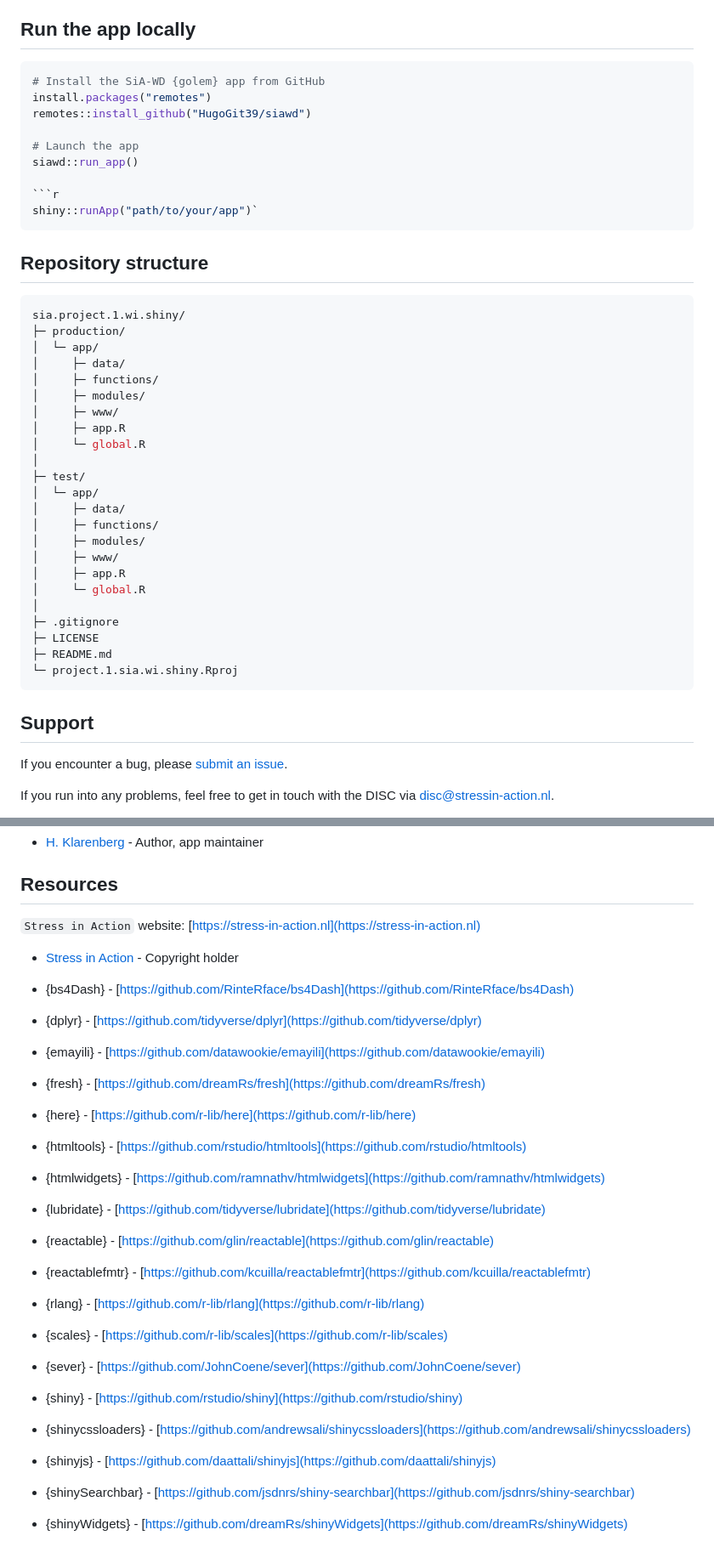
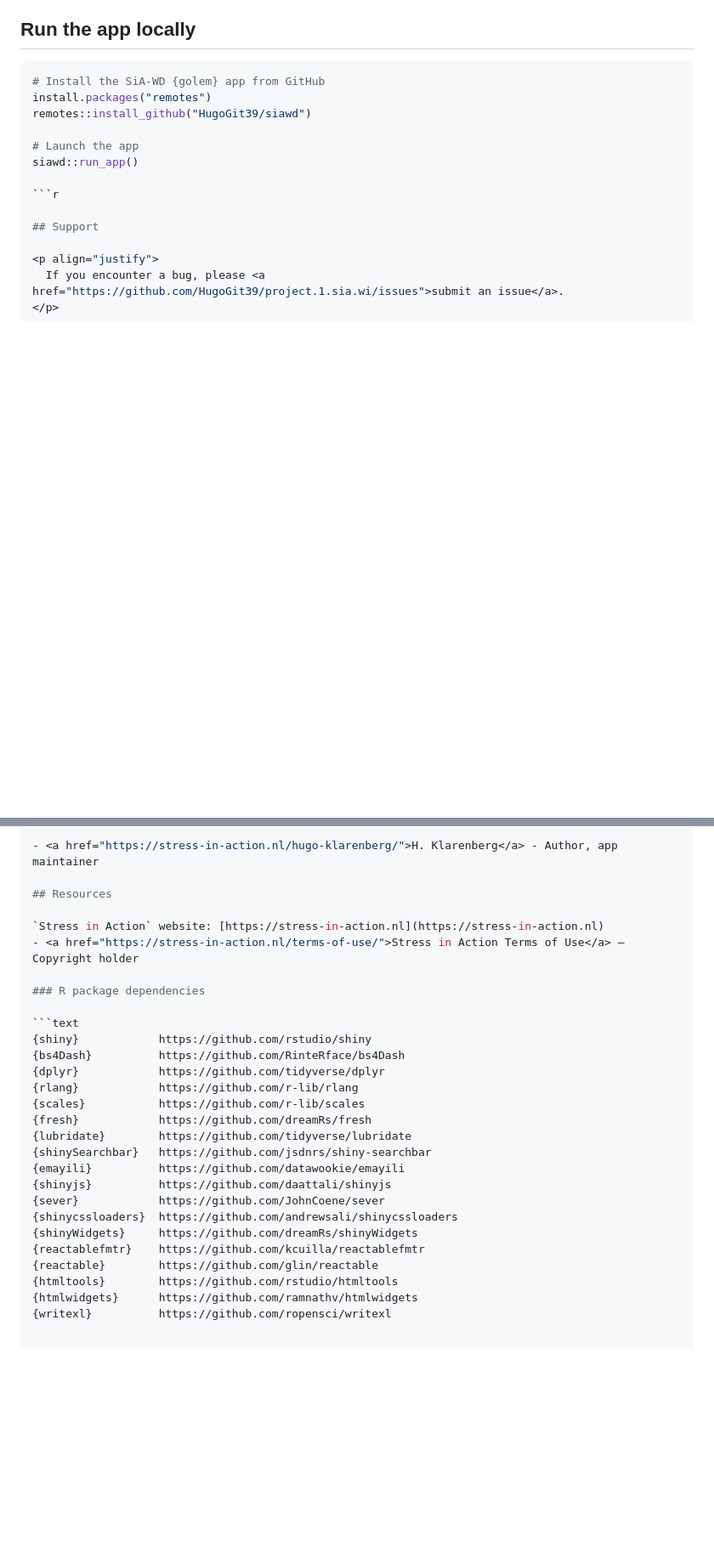
Before and after one commit to HugoGit39/siawd, a Markdown page: README.md, 2 parts joined by grey strips. Shown: that part at 85% size. Drawn GitHub-style; blank space fills up the shorter version.

````diff
--- a/README.md
+++ b/README.md
@@ -129,36 +129,6 @@ remotes::install_github("HugoGit39/siawd")
 siawd::run_app()
 
 ```r
-shiny::runApp("path/to/your/app")`
-```
-
-## Repository structure
-
-```bash
-sia.project.1.wi.shiny/
-├─ production/
-│  └─ app/
-│     ├─ data/
-│     ├─ functions/
-│     ├─ modules/
-│     ├─ www/
-│     ├─ app.R
-│     └─ global.R
-│
-├─ test/
-│  └─ app/
-│     ├─ data/
-│     ├─ functions/
-│     ├─ modules/
-│     ├─ www/
-│     ├─ app.R
-│     └─ global.R
-│
-├─ .gitignore
-├─ LICENSE
-├─ README.md
-└─ project.1.sia.wi.shiny.Rproj
-```
 
 ## Support
 
@@ -190,24 +153,26 @@ sia.project.1.wi.shiny/
 ## Resources
 
 `Stress in Action` website: [https://stress-in-action.nl](https://stress-in-action.nl)
+- <a href="https://stress-in-action.nl/terms-of-use/">Stress in Action Terms of Use</a> – Copyright holder
 
-- <a href="https://stress-in-action.nl/terms-of-use/">Stress in Action</a> - Copyright holder
+### R package dependencies
 
-- {bs4Dash} - [https://github.com/RinteRface/bs4Dash](https://github.com/RinteRface/bs4Dash)
-- {dplyr} - [https://github.com/tidyverse/dplyr](https://github.com/tidyverse/dplyr)
-- {emayili} - [https://github.com/datawookie/emayili](https://github.com/datawookie/emayili)
-- {fresh} - [https://github.com/dreamRs/fresh](https://github.com/dreamRs/fresh)
-- {here} - [https://github.com/r-lib/here](https://github.com/r-lib/here)
-- {htmltools} - [https://github.com/rstudio/htmltools](https://github.com/rstudio/htmltools)
-- {htmlwidgets} - [https://github.com/ramnathv/htmlwidgets](https://github.com/ramnathv/htmlwidgets)
-- {lubridate} - [https://github.com/tidyverse/lubridate](https://github.com/tidyverse/lubridate)
-- {reactable} - [https://github.com/glin/reactable](https://github.com/glin/reactable)
-- {reactablefmtr} - [https://github.com/kcuilla/reactablefmtr](https://github.com/kcuilla/reactablefmtr)
-- {rlang} - [https://github.com/r-lib/rlang](https://github.com/r-lib/rlang)
-- {scales} - [https://github.com/r-lib/scales](https://github.com/r-lib/scales)
-- {sever} - [https://github.com/JohnCoene/sever](https://github.com/JohnCoene/sever)
-- {shiny} - [https://github.com/rstudio/shiny](https://github.com/rstudio/shiny)
-- {shinycssloaders} - [https://github.com/andrewsali/shinycssloaders](https://github.com/andrewsali/shinycssloaders)
-- {shinyjs} - [https://github.com/daattali/shinyjs](https://github.com/daattali/shinyjs)
-- {shinySearchbar} - [https://github.com/jsdnrs/shiny-searchbar](https://github.com/jsdnrs/shiny-searchbar)
-- {shinyWidgets} - [https://github.com/dreamRs/shinyWidgets](https://github.com/dreamRs/shinyWidgets)
+```text
+{shiny}            https://github.com/rstudio/shiny
+{bs4Dash}          https://github.com/RinteRface/bs4Dash
+{dplyr}            https://github.com/tidyverse/dplyr
+{rlang}            https://github.com/r-lib/rlang
+{scales}           https://github.com/r-lib/scales
+{fresh}            https://github.com/dreamRs/fresh
+{lubridate}        https://github.com/tidyverse/lubridate
+{shinySearchbar}   https://github.com/jsdnrs/shiny-searchbar
+{emayili}          https://github.com/datawookie/emayili
+{shinyjs}          https://github.com/daattali/shinyjs
+{sever}            https://github.com/JohnCoene/sever
+{shinycssloaders}  https://github.com/andrewsali/shinycssloaders
+{shinyWidgets}     https://github.com/dreamRs/shinyWidgets
+{reactablefmtr}    https://github.com/kcuilla/reactablefmtr
+{reactable}        https://github.com/glin/reactable
+{htmltools}        https://github.com/rstudio/htmltools
+{htmlwidgets}      https://github.com/ramnathv/htmlwidgets
+{writexl}          https://github.com/ropensci/writexl
````
Also changed, not shown: other parts of README.md (+0 -7 lines).
